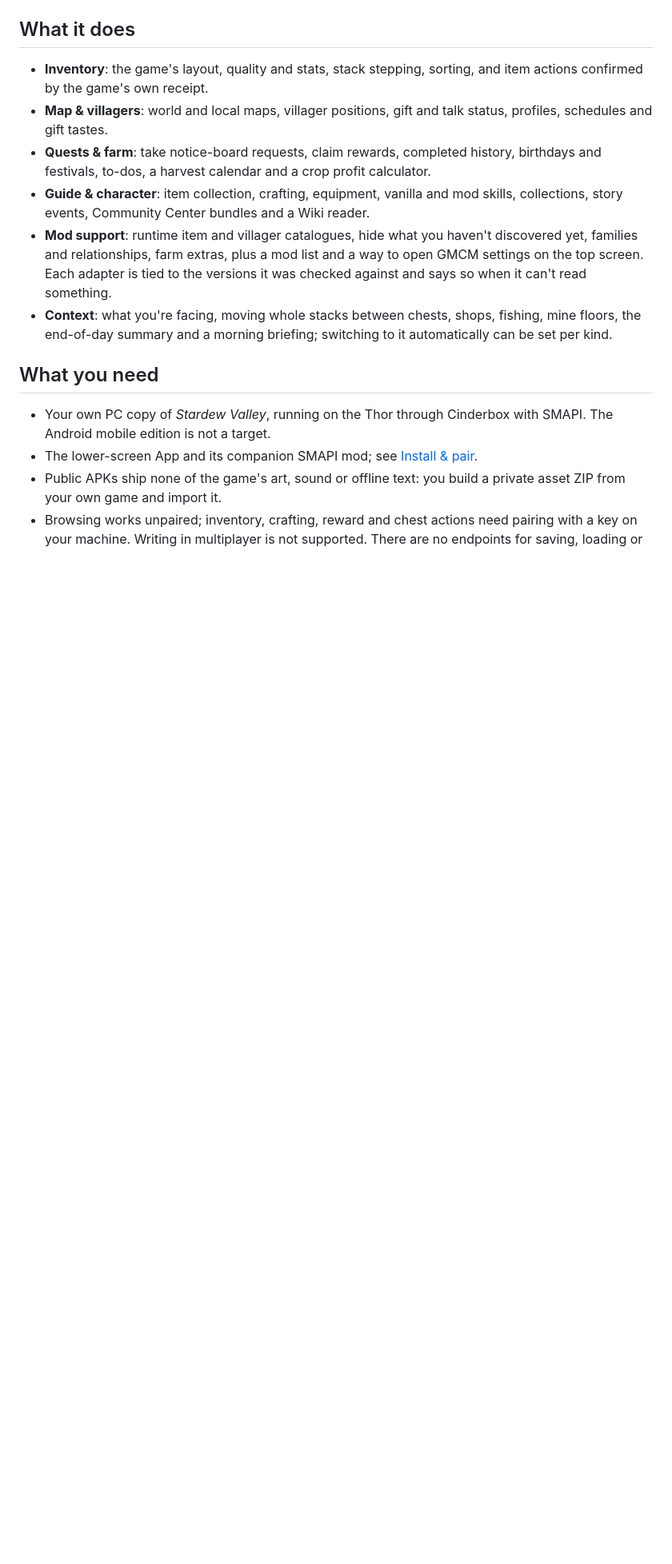
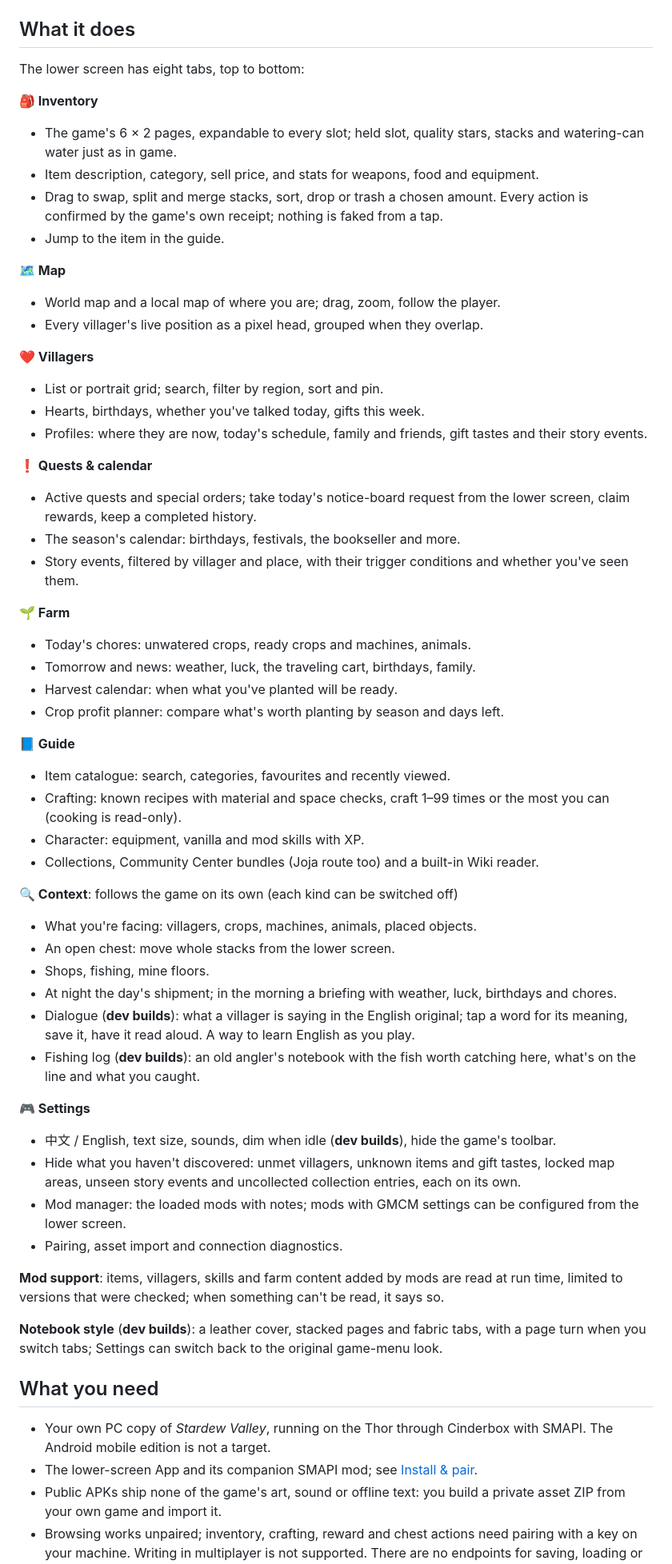
Before and after one commit to chankamman-dev/StardewDUO, a Markdown page: README.en.md, the part around the change. Shown at 80% size. Drawn GitHub-style; blank space fills up the shorter version.

```diff
--- a/README.en.md
+++ b/README.en.md
@@ -33,12 +33,57 @@
 
 ## What it does
 
-- **Inventory**: the game's layout, quality and stats, stack stepping, sorting, and item actions confirmed by the game's own receipt.
-- **Map & villagers**: world and local maps, villager positions, gift and talk status, profiles, schedules and gift tastes.
-- **Quests & farm**: take notice-board requests, claim rewards, completed history, birthdays and festivals, to-dos, a harvest calendar and a crop profit calculator.
-- **Guide & character**: item collection, crafting, equipment, vanilla and mod skills, collections, story events, Community Center bundles and a Wiki reader.
-- **Mod support**: runtime item and villager catalogues, hide what you haven't discovered yet, families and relationships, farm extras, plus a mod list and a way to open GMCM settings on the top screen. Each adapter is tied to the versions it was checked against and says so when it can't read something.
-- **Context**: what you're facing, moving whole stacks between chests, shops, fishing, mine floors, the end-of-day summary and a morning briefing; switching to it automatically can be set per kind.
+The lower screen has eight tabs, top to bottom:
+
+**🎒 Inventory**
+- The game's 6 × 2 pages, expandable to every slot; held slot, quality stars, stacks and watering-can water just as in game.
+- Item description, category, sell price, and stats for weapons, food and equipment.
+- Drag to swap, split and merge stacks, sort, drop or trash a chosen amount. Every action is confirmed by the game's own receipt; nothing is faked from a tap.
+- Jump to the item in the guide.
+
+**🗺️ Map**
+- World map and a local map of where you are; drag, zoom, follow the player.
+- Every villager's live position as a pixel head, grouped when they overlap.
+
+**❤️ Villagers**
+- List or portrait grid; search, filter by region, sort and pin.
+- Hearts, birthdays, whether you've talked today, gifts this week.
+- Profiles: where they are now, today's schedule, family and friends, gift tastes and their story events.
+
+**❗ Quests & calendar**
+- Active quests and special orders; take today's notice-board request from the lower screen, claim rewards, keep a completed history.
+- The season's calendar: birthdays, festivals, the bookseller and more.
+- Story events, filtered by villager and place, with their trigger conditions and whether you've seen them.
+
+**🌱 Farm**
+- Today's chores: unwatered crops, ready crops and machines, animals.
+- Tomorrow and news: weather, luck, the traveling cart, birthdays, family.
+- Harvest calendar: when what you've planted will be ready.
+- Crop profit planner: compare what's worth planting by season and days left.
+
+**📘 Guide**
+- Item catalogue: search, categories, favourites and recently viewed.
+- Crafting: known recipes with material and space checks, craft 1–99 times or the most you can (cooking is read-only).
+- Character: equipment, vanilla and mod skills with XP.
+- Collections, Community Center bundles (Joja route too) and a built-in Wiki reader.
+
+**🔍 Context**: follows the game on its own (each kind can be switched off)
+- What you're facing: villagers, crops, machines, animals, placed objects.
+- An open chest: move whole stacks from the lower screen.
+- Shops, fishing, mine floors.
+- At night the day's shipment; in the morning a briefing with weather, luck, birthdays and chores.
+- Dialogue (**dev builds**): what a villager is saying in the English original; tap a word for its meaning, save it, have it read aloud. A way to learn English as you play.
+- Fishing log (**dev builds**): an old angler's notebook with the fish worth catching here, what's on the line and what you caught.
+
+**🎮 Settings**
+- 中文 / English, text size, sounds, dim when idle (**dev builds**), hide the game's toolbar.
+- Hide what you haven't discovered: unmet villagers, unknown items and gift tastes, locked map areas, unseen story events and uncollected collection entries, each on its own.
+- Mod manager: the loaded mods with notes; mods with GMCM settings can be configured from the lower screen.
+- Pairing, asset import and connection diagnostics.
+
+**Mod support**: items, villagers, skills and farm content added by mods are read at run time, limited to versions that were checked; when something can't be read, it says so.
+
+**Notebook style** (**dev builds**): a leather cover, stacked pages and fabric tabs, with a page turn when you switch tabs; Settings can switch back to the original game-menu look.
 
 ## What you need
 
```
Also changed, not shown: README.md (+51 -6 lines).
